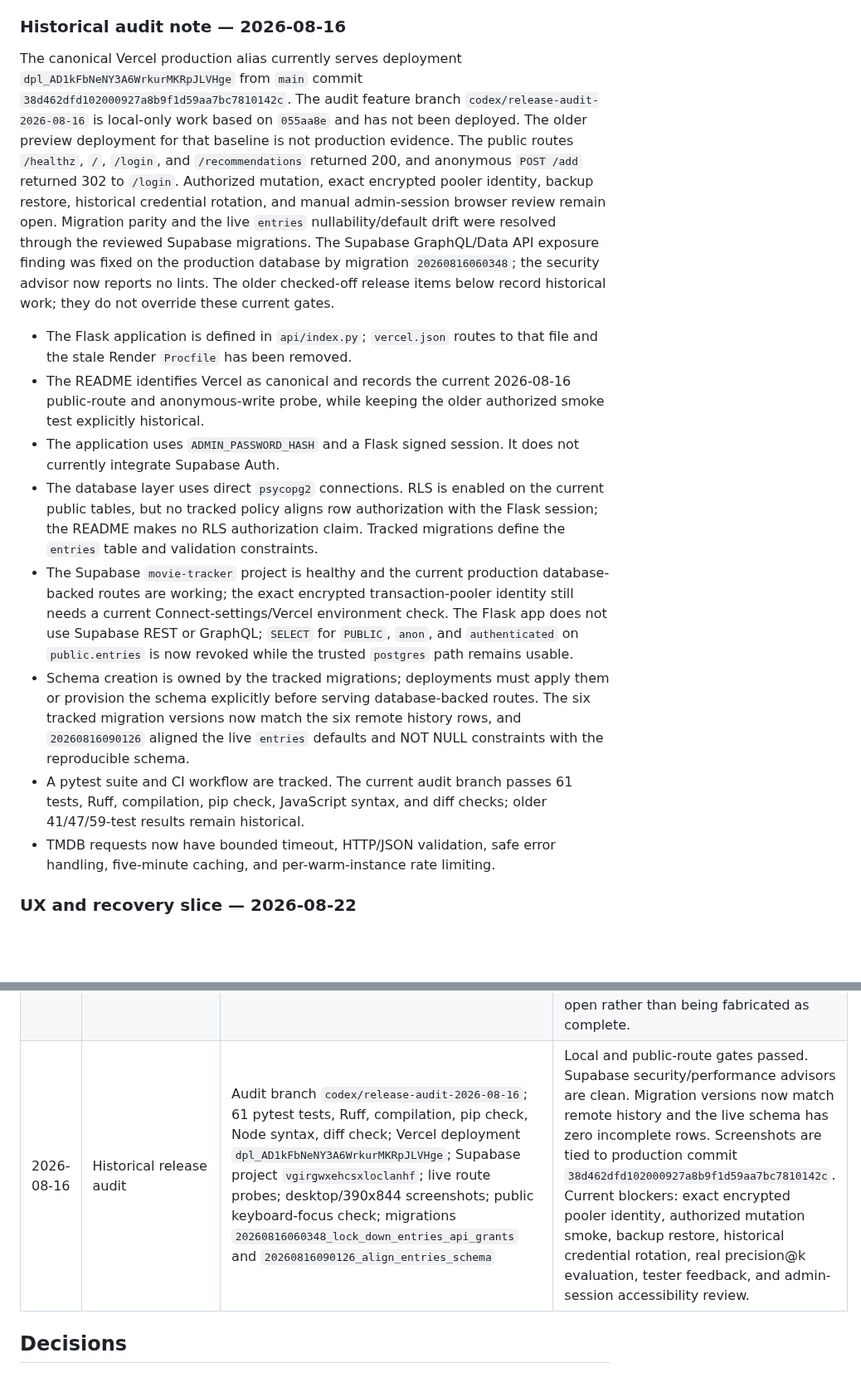
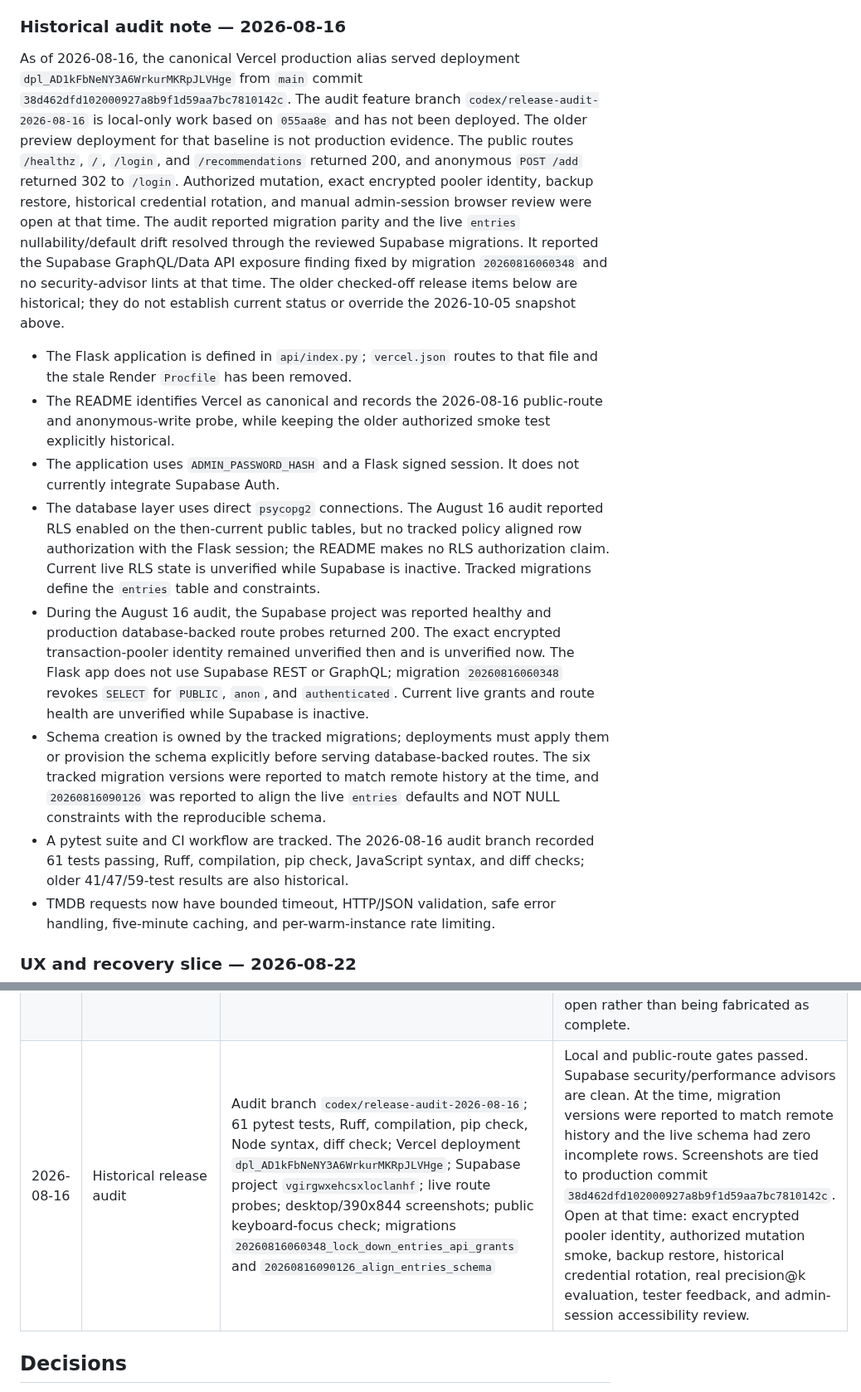
Before and after one commit to icecold009/movie-tracker, a Markdown page: BACKLOG.md, 2 parts joined by grey strips. Shown at 83% size. Drawn GitHub-style; blank space fills up the shorter version.

Commit message:
docs: mark August release audit observations historical

```diff
--- a/BACKLOG.md
+++ b/BACKLOG.md
@@ -94,47 +94,48 @@ historical credential rotation, and admin accessibility remain unverified.
 
 ### Historical audit note — 2026-08-16
 
-The canonical Vercel production alias currently serves deployment
+As of 2026-08-16, the canonical Vercel production alias served deployment
 `dpl_AD1kFbNeNY3A6WrkurMKRpJLVHge` from `main` commit
 `38d462dfd102000927a8b9f1d59aa7bc7810142c`. The audit feature branch
 `codex/release-audit-2026-08-16` is local-only work based on `055aa8e` and has
 not been deployed. The older preview deployment for that baseline is not
 production evidence. The public routes `/healthz`, `/`,
 `/login`, and `/recommendations` returned 200, and anonymous `POST /add`
-returned 302 to `/login`. Authorized mutation, exact encrypted pooler identity,
-backup restore, historical credential rotation, and manual admin-session browser
-review remain open. Migration parity and the live `entries` nullability/default drift
-were resolved through the reviewed Supabase migrations. The Supabase GraphQL/Data API exposure
-finding was fixed on the production database by migration
-`20260816060348`; the security advisor now reports no lints. The older
-checked-off release items below record historical work; they do not override
-these current gates.
+returned 302 to `/login`. Authorized mutation, exact encrypted pooler identity, backup restore,
+historical credential rotation, and manual admin-session browser review were
+open at that time. The audit reported migration parity and the live `entries`
+nullability/default drift resolved through the reviewed Supabase migrations.
+It reported the Supabase GraphQL/Data API exposure finding fixed by migration
+`20260816060348` and no security-advisor lints at that time. The older
+checked-off release items below are historical; they do not establish current
+status or override the 2026-10-05 snapshot above.
 
 - The Flask application is defined in `api/index.py`; `vercel.json` routes to
   that file and the stale Render `Procfile` has been removed.
-- The README identifies Vercel as canonical and records the current 2026-08-16
+- The README identifies Vercel as canonical and records the 2026-08-16
   public-route and anonymous-write probe, while keeping the older authorized
   smoke test explicitly historical.
 - The application uses `ADMIN_PASSWORD_HASH` and a Flask signed session. It
   does not currently integrate Supabase Auth.
-- The database layer uses direct `psycopg2` connections. RLS is enabled on the
-  current public tables, but no tracked policy aligns row authorization with
-  the Flask session; the README makes no RLS authorization claim. Tracked
-  migrations define the `entries` table and validation constraints.
-- The Supabase `movie-tracker` project is healthy and the current production
-  database-backed routes are working; the exact encrypted transaction-pooler
-  identity still needs a current Connect-settings/Vercel environment check.
-  The Flask app does not use Supabase REST or GraphQL; `SELECT` for `PUBLIC`,
-  `anon`, and `authenticated` on `public.entries` is now revoked while the
-  trusted `postgres` path remains usable.
+- The database layer uses direct `psycopg2` connections. The August 16 audit
+  reported RLS enabled on the then-current public tables, but no tracked policy
+  aligned row authorization with the Flask session; the README makes no RLS
+  authorization claim. Current live RLS state is unverified while Supabase is
+  inactive. Tracked migrations define the `entries` table and constraints.
+- During the August 16 audit, the Supabase project was reported healthy and
+  production database-backed route probes returned 200. The exact encrypted
+  transaction-pooler identity remained unverified then and is unverified now.
+  The Flask app does not use Supabase REST or GraphQL; migration
+  `20260816060348` revokes `SELECT` for `PUBLIC`, `anon`, and `authenticated`.
+  Current live grants and route health are unverified while Supabase is inactive.
 - Schema creation is owned by the tracked migrations; deployments must apply
   them or provision the schema explicitly before serving database-backed
-  routes. The six tracked migration versions now match the six remote history
-  rows, and `20260816090126` aligned the live `entries` defaults and NOT NULL
-  constraints with the reproducible schema.
-- A pytest suite and CI workflow are tracked. The current audit branch passes
-  61 tests, Ruff, compilation, pip check, JavaScript syntax, and diff checks;
-  older 41/47/59-test results remain historical.
+  routes. The six tracked migration versions were reported to match remote
+  history at the time, and `20260816090126` was reported to align the live
+  `entries` defaults and NOT NULL constraints with the reproducible schema.
+- A pytest suite and CI workflow are tracked. The 2026-08-16 audit branch
+  recorded 61 tests passing, Ruff, compilation, pip check, JavaScript syntax,
+  and diff checks; older 41/47/59-test results are also historical.
 - TMDB requests now have bounded timeout, HTTP/JSON validation, safe error
   handling, five-minute caching, and per-warm-instance rate limiting.
 
@@ -766,7 +767,7 @@ SHAs, URLs, dates, and screenshots over subjective claims.
 | 2026-07-27 | Production smoke and accessibility follow-up | `https://movie-tracker-umber-sigma.vercel.app`; read-only HTTP probes; reversible authenticated fixture; `venv\Scripts\python.exe -m pytest -q` (47 passed); `templates/index.html`; `tests/test_loading_ui.py`; browser availability check | Passed: `/healthz`, `/`, `/login`, and `/recommendations` returned HTTP 200; anonymous `POST /add` returned 302 to `/login`; authenticated add/delete returned 200 for new entry ID 12 and post-delete verification found no marker; modal focus trapping and live rating announcements are covered by 47 local tests. Browser visual, keyboard, and screen-reader verification remains open because no browser surface is available. |
 | 2026-07-27 | Recommender precision recheck | Read-only `database.get_all()` metadata query against production | Still blocked honestly: 10 total entries and 10 watched entries exist, but only 1 watched entry has both `tmdb_id` and `genre_ids`; no precision@k metric is claimed. |
 | 2026-07-27 | Tester feedback and release artifacts | Repository review, GitHub PR comments, and browser availability check | No human tester feedback is present; available comments are Vercel deployment notices only. No verified screenshot or demo recording was captured because no browser surface is available. Both backlog items remain open rather than being fabricated as complete. |
-| 2026-08-16 | Historical release audit | Audit branch `codex/release-audit-2026-08-16`; 61 pytest tests, Ruff, compilation, pip check, Node syntax, diff check; Vercel deployment `dpl_AD1kFbNeNY3A6WrkurMKRpJLVHge`; Supabase project `vgirgwxehcsxloclanhf`; live route probes; desktop/390x844 screenshots; public keyboard-focus check; migrations `20260816060348_lock_down_entries_api_grants` and `20260816090126_align_entries_schema` | Local and public-route gates passed. Supabase security/performance advisors are clean. Migration versions now match remote history and the live schema has zero incomplete rows. Screenshots are tied to production commit `38d462dfd102000927a8b9f1d59aa7bc7810142c`. Current blockers: exact encrypted pooler identity, authorized mutation smoke, backup restore, historical credential rotation, real precision@k evaluation, tester feedback, and admin-session accessibility review. |
+| 2026-08-16 | Historical release audit | Audit branch `codex/release-audit-2026-08-16`; 61 pytest tests, Ruff, compilation, pip check, Node syntax, diff check; Vercel deployment `dpl_AD1kFbNeNY3A6WrkurMKRpJLVHge`; Supabase project `vgirgwxehcsxloclanhf`; live route probes; desktop/390x844 screenshots; public keyboard-focus check; migrations `20260816060348_lock_down_entries_api_grants` and `20260816090126_align_entries_schema` | Local and public-route gates passed. Supabase security/performance advisors are clean. At the time, migration versions were reported to match remote history and the live schema had zero incomplete rows. Screenshots are tied to production commit `38d462dfd102000927a8b9f1d59aa7bc7810142c`. Open at that time: exact encrypted pooler identity, authorized mutation smoke, backup restore, historical credential rotation, real precision@k evaluation, tester feedback, and admin-session accessibility review. |
 
 ## Decisions
 
```
